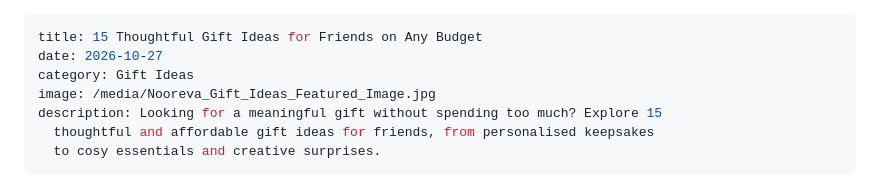
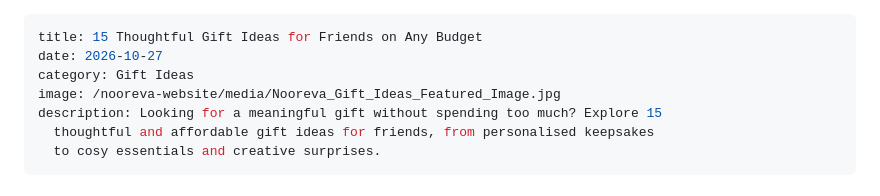
Before and after one commit to nooreva615/nooreva-website, a Markdown page: blog-posts/15-thoughtful-gift-ideas-for-friends-on-any-budget.md, the part around the change. Rendered like a GitHub page.

```diff
--- a/blog-posts/15-thoughtful-gift-ideas-for-friends-on-any-budget.md
+++ b/blog-posts/15-thoughtful-gift-ideas-for-friends-on-any-budget.md
@@ -2,7 +2,7 @@
 title: 15 Thoughtful Gift Ideas for Friends on Any Budget
 date: 2026-10-27
 category: Gift Ideas
-image: /media/Nooreva_Gift_Ideas_Featured_Image.jpg
+image: /nooreva-website/media/Nooreva_Gift_Ideas_Featured_Image.jpg
 description: Looking for a meaningful gift without spending too much? Explore 15
   thoughtful and affordable gift ideas for friends, from personalised keepsakes
   to cosy essentials and creative surprises.
```
